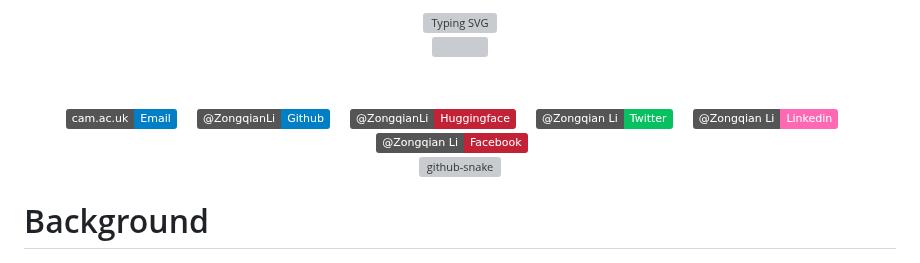
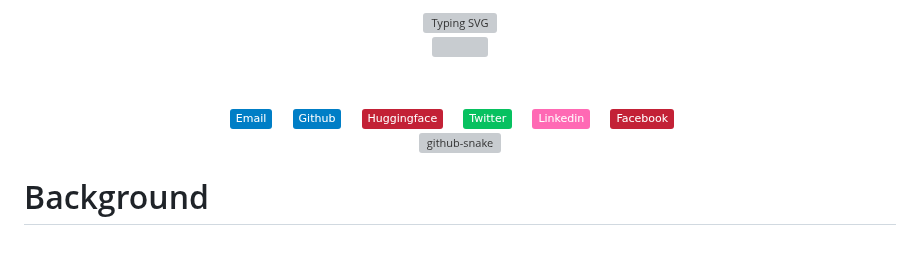
Before and after one commit to ZongqianLi/ZongqianLi, a Markdown page: README.md, the part around one of its changes. GitHub-like rendering; badges without logos; grey boxes are pictures that could not be loaded.

```diff
--- a/README.md
+++ b/README.md
@@ -20,12 +20,12 @@
 
   <!-- profile logo 个人资料徽标 -->
   <div>
-    <a href=""><img src="https://img.shields.io/badge/cam.ac.uk-Email-blue" /></a>&emsp;
-    <a href="https://github.com/ZongqianLi"><img src="https://img.shields.io/badge/@ZongqianLi-Github-blue" /></a>&emsp;
-    <a href="https://huggingface.co/ZongqianLi"><img src="https://img.shields.io/badge/@ZongqianLi-Huggingface-c32136" /></a>&emsp;
-    <a href="https://twitter.com/Zongqian_Li"><img src="https://img.shields.io/badge/@Zongqian_Li-Twitter-07c160" /></a>&emsp;
-    <a href="https://www.linkedin.com/in/zongqian-li-b0833219b/"><img src="https://img.shields.io/badge/@Zongqian_Li-Linkedin-ff69b4" /></a>&emsp;
-    <a href="https://www.facebook.com/profile.php?id=100090575260484"><img src="https://img.shields.io/badge/@Zongqian_Li-Facebook-c32136" /></a>&emsp;
+    <a href=""><img src="https://img.shields.io/badge/-Email-blue" /></a>&emsp;
+    <a href="https://github.com/ZongqianLi"><img src="https://img.shields.io/badge/-Github-blue" /></a>&emsp;
+    <a href="https://huggingface.co/ZongqianLi"><img src="https://img.shields.io/badge/-Huggingface-c32136" /></a>&emsp;
+    <a href="https://twitter.com/Zongqian_Li"><img src="https://img.shields.io/badge/-Twitter-07c160" /></a>&emsp;
+    <a href="https://www.linkedin.com/in/zongqian-li-b0833219b/"><img src="https://img.shields.io/badge/-Linkedin-ff69b4" /></a>&emsp;
+    <a href="https://www.facebook.com/profile.php?id=100090575260484"><img src="https://img.shields.io/badge/-Facebook-c32136" /></a>&emsp;
   </div>
 
   <!-- Snake Code Contribution Map 贪吃蛇代码贡献图 -->
```
Also changed, not shown: other parts of README.md (+1 -1 lines).
